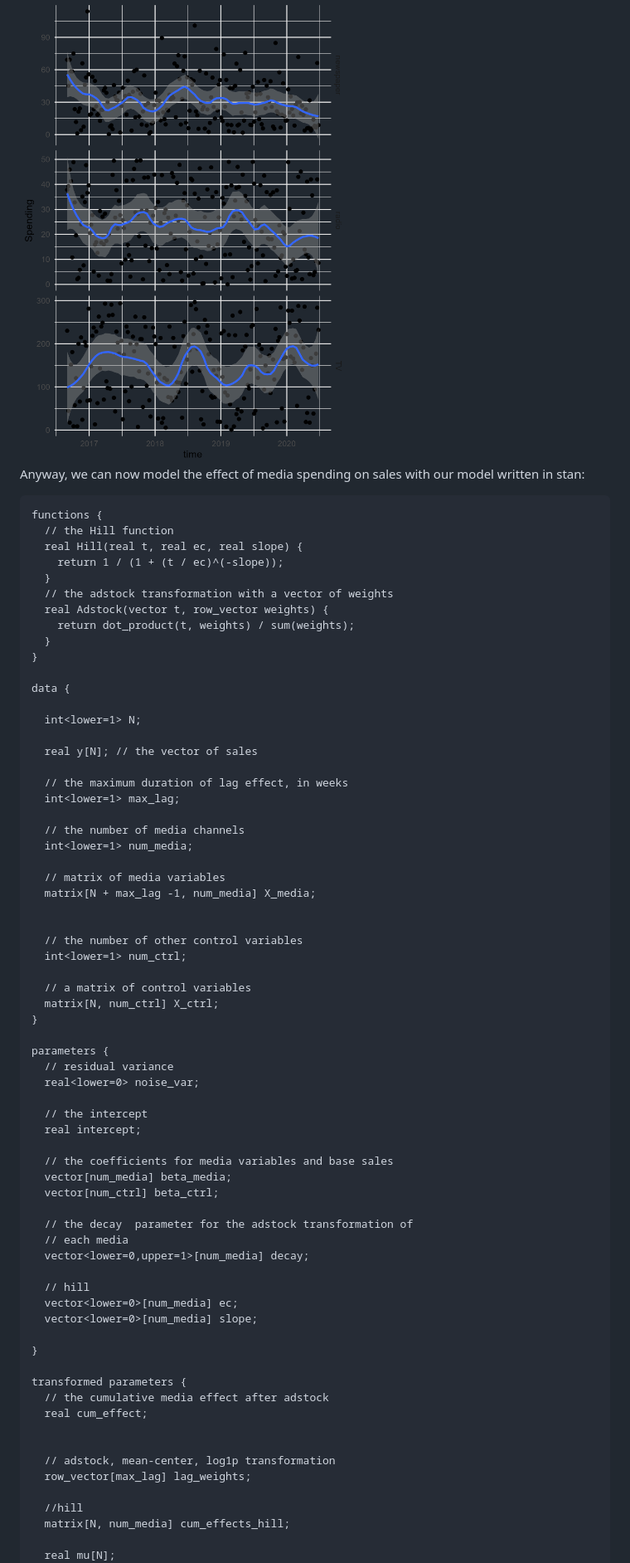
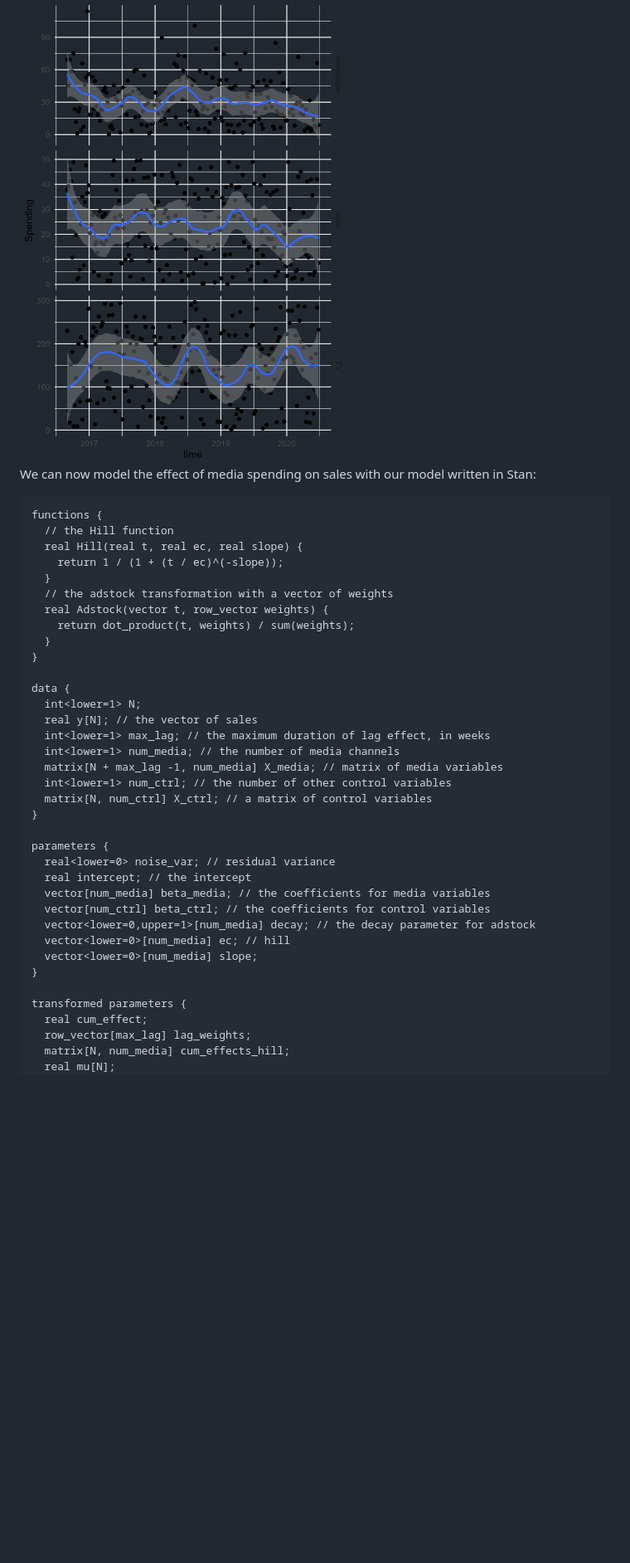
Before and after one commit to alantump/MarketMixModeling, a Markdown page: README.md, the part around one of its changes. Shown at 83% size. Drawn GitHub-style; blank space fills up the shorter version.

````diff
--- a/README.md
+++ b/README.md
@@ -63,10 +58,9 @@ with most of spending being into TV:
 
 <img src="plots/investment_mmm_data.png" style="width: 80%;">
 
+We can now model the effect of media spending on sales with our model written in Stan:
 
-Anyway, we can now model the effect of media spending on sales with our model written in stan:
-
-```
+```stan
 functions {
   // the Hill function
   real Hill(real t, real ec, real slope) {
@@ -79,59 +73,28 @@ functions {
 }
 
 data {
-
   int<lower=1> N;
-
   real y[N]; // the vector of sales
-
-  // the maximum duration of lag effect, in weeks
-  int<lower=1> max_lag;
-
-  // the number of media channels
-  int<lower=1> num_media;
-
-  // matrix of media variables
-  matrix[N + max_lag -1, num_media] X_media;
-
-
-  // the number of other control variables
-  int<lower=1> num_ctrl;
-
-  // a matrix of control variables
-  matrix[N, num_ctrl] X_ctrl;
+  int<lower=1> max_lag; // the maximum duration of lag effect, in weeks
+  int<lower=1> num_media; // the number of media channels
+  matrix[N + max_lag -1, num_media] X_media; // matrix of media variables
+  int<lower=1> num_ctrl; // the number of other control variables
+  matrix[N, num_ctrl] X_ctrl; // a matrix of control variables
 }
 
 parameters {
-  // residual variance
-  real<lower=0> noise_var;
-
-  // the intercept
-  real intercept;
-
-  // the coefficients for media variables and base sales
-  vector[num_media] beta_media;
-  vector[num_ctrl] beta_ctrl;
-
-  // the decay  parameter for the adstock transformation of
-  // each media
-  vector<lower=0,upper=1>[num_media] decay;
-
-  // hill
-  vector<lower=0>[num_media] ec;
+  real<lower=0> noise_var; // residual variance
+  real intercept; // the intercept
+  vector[num_media] beta_media; // the coefficients for media variables
+  vector[num_ctrl] beta_ctrl; // the coefficients for control variables
+  vector<lower=0,upper=1>[num_media] decay; // the decay parameter for adstock
+  vector<lower=0>[num_media] ec; // hill
   vector<lower=0>[num_media] slope;
-
 }
 
 transformed parameters {
-  // the cumulative media effect after adstock
   real cum_effect;
-
-
-  // adstock, mean-center, log1p transformation
   row_vector[max_lag] lag_weights;
-
-  //hill
   matrix[N, num_media] cum_effects_hill;
-
   real mu[N];
   for (nn in 1:N) {
````
Also changed, not shown: other parts of README.md (+57 -87 lines).
